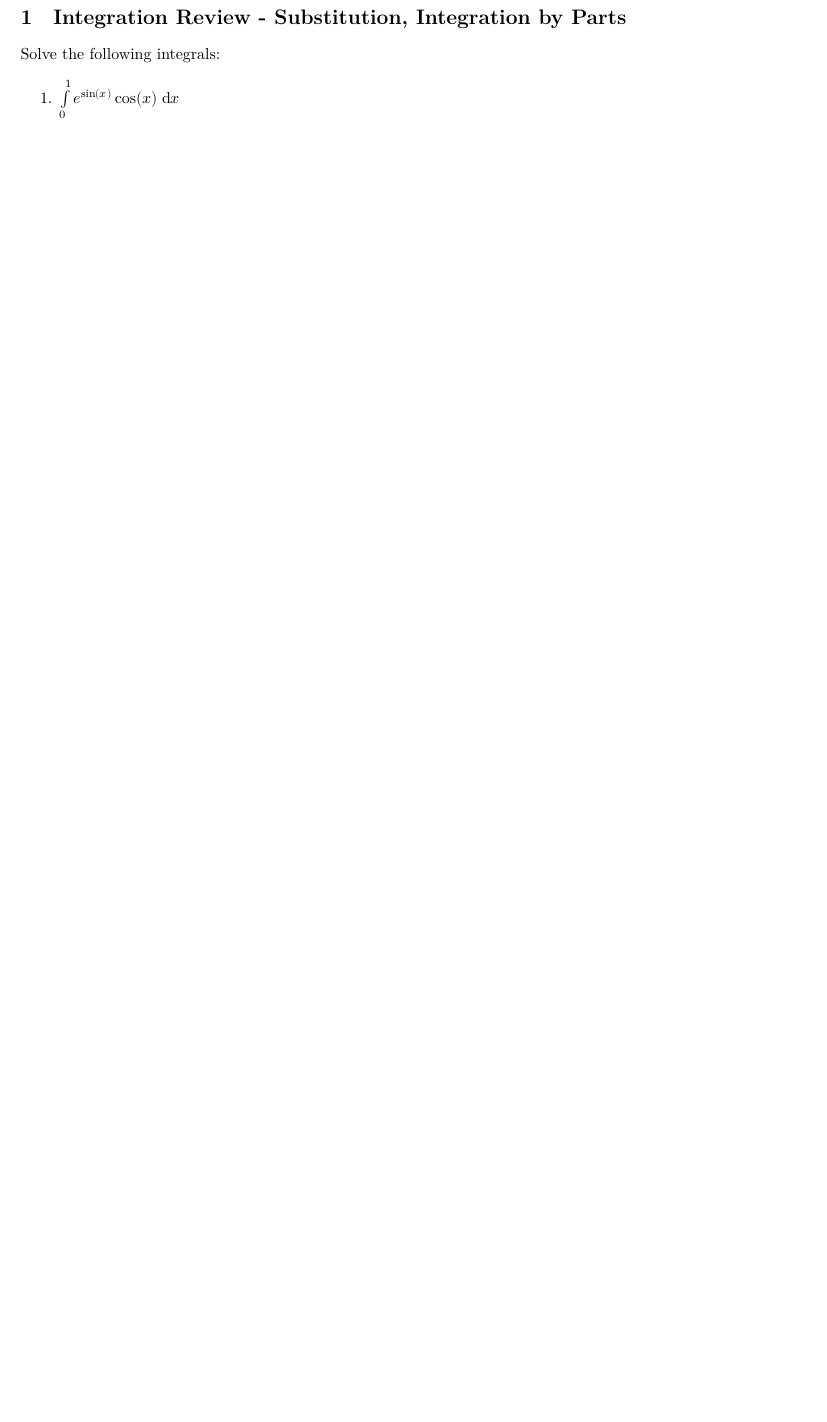
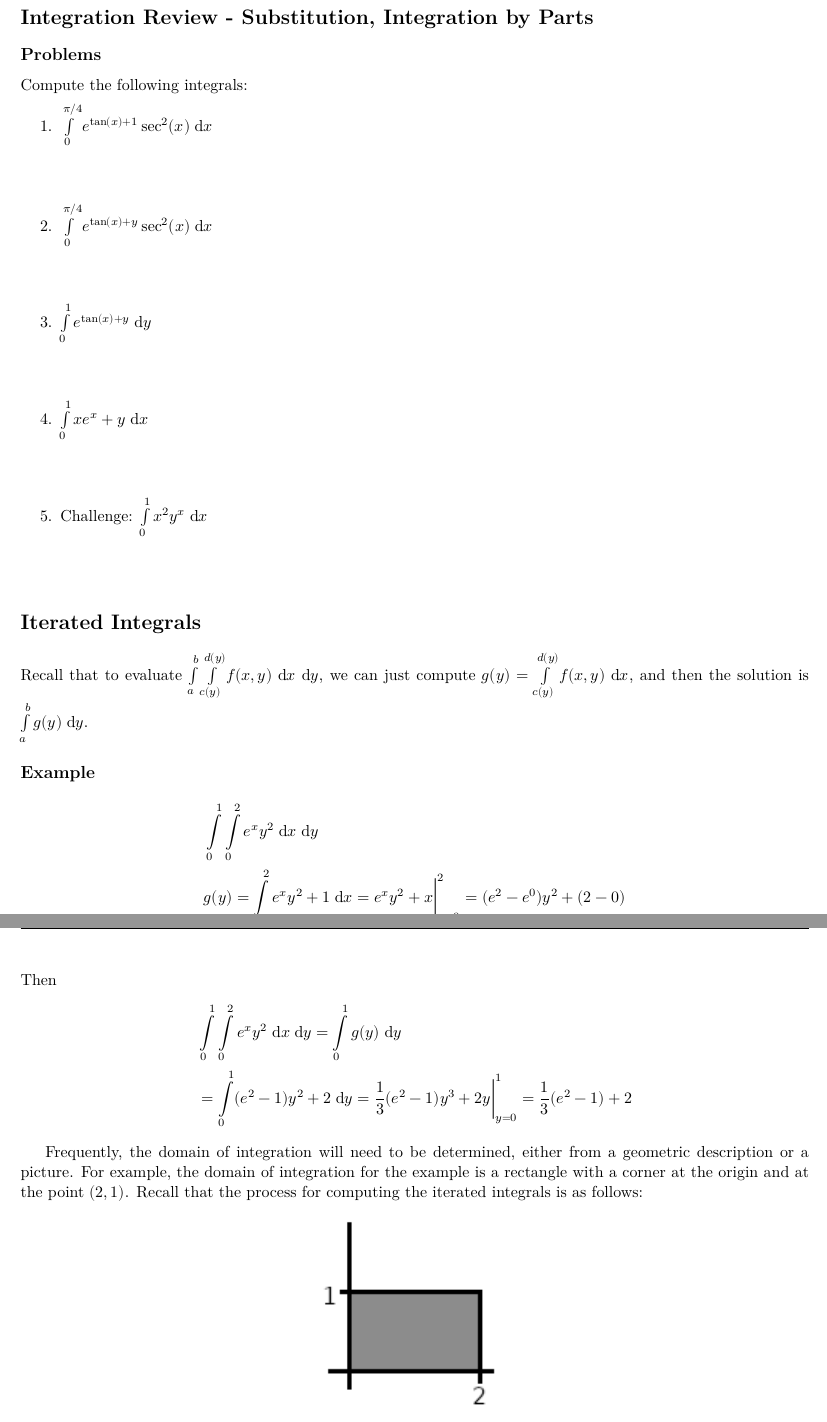
Before and after one commit to mfdeakin/ta_worksheets, a LaTeX document (mech222/lecture_1a.tex): part of the page before the commit and two parts of pages 1 and 2 of 3 after it, the two joined at a grey line, cut so that both start at the same text, the shorter picture padded with empty space. Compiled offline with XeLaTeX.

Commit message:
Finished worksheet for lectures 1 and 2

```diff
--- a/mech222/lecture_1a.tex
+++ b/mech222/lecture_1a.tex
@@ -18,9 +18,53 @@
 \input{preamble_common.tex}
 
 \begin{document}
-\begin{section}{Integration Review - Substitution, Integration by Parts}
-  Solve the following integrals:
+\section*{Integration Review - Substitution, Integration by Parts}
+  \subsection*{Problems}
+  Compute the following integrals:
   \begin{enumerate}
-    \item $\int \limits_{0}^{1} e^{\sin(x)} \cos(x) \dx$
+    \item $\int \limits_{0}^{\pi / 4} e^{\tan(x) + 1} \sec^2(x) \dx$\\
+      \newline
+      \newline
+
+    \item $\int \limits_{0}^{\pi / 4} e^{\tan(x) + y} \sec^2(x) \dx$\\
+      \newline
+      \newline
+
+    \item $\int \limits_{0}^{1} e^{\tan(x) + y} \dy$\\
+      \newline
+      \newline
+
+    \item $\int \limits_{0}^{1} x e^{x} + y \dx$\\
+      \newline
+      \newline
+
+    \item Challenge: $\int \limits_{0}^{1} x^2 y^{x} \dx$\\
+      \newline
+      \newline
   \end{enumerate}
-\end{section}
+
+\section*{Iterated Integrals}
+  Recall that to evaluate $\int \limits_{a}^{b} \int \limits_{c(y)}^{d(y)} f(x, y) \dx \dy$,
+  we can just compute $g(y) = \int \limits_{c(y)}^{d(y)} f(x, y) \dx$, and then the solution is $\int \limits_{a}^{b} g(y) \dy$.
+
+  \subsection*{Example}
+  \begin{align*}
+    & \int \limits_{0}^{1} \int \limits_{0}^{2} e^{x} y^2 \dx \dy\\
+    & g(y) = \int \limits_{0}^{2} e^{x} y^2 + 1 \dx = e^x y^2 + x \bigg \rvert_{x = 0}^{2} = (e^{2} - e^{0}) y^2 + (2 - 0)
+  \end{align*}
+  Then
+  \begin{align*}
+    & \int \limits_{0}^{1} \int \limits_{0}^{2} e^{x} y^2 \dx \dy = \int \limits_{0}^{1} g(y) \dy\\
+    & = \int \limits_{0}^{1} (e^{2} - 1) y^2 + 2 \dy
+      = \frac{1}{3} (e^{2} - 1) y^3 + 2 y \bigg \rvert_{y = 0}^{1}
+      = \frac{1}{3} (e^{2} - 1) + 2
+  \end{align*}
+
+  Frequently, the domain of integration will need to be determined, either from a geometric description or a picture.
+  For example, the domain of integration for the example is a rectangle with a corner at the origin and at the point $(2, 1)$.
+  \begin{figure}[h]
+    \centering \includegraphics{mech222/lecture_1a_example_domain.png}
+    \caption{A picture of the domain}
+  \end{figure}
+  Recall that the process for computing the iterated integrals is as follows:
+  \begin{enumerate}
```
Also changed, not shown: mech222/lecture_1a_example_domain.png (added), mech222/lecture_1a.tex (39 more changed lines).
